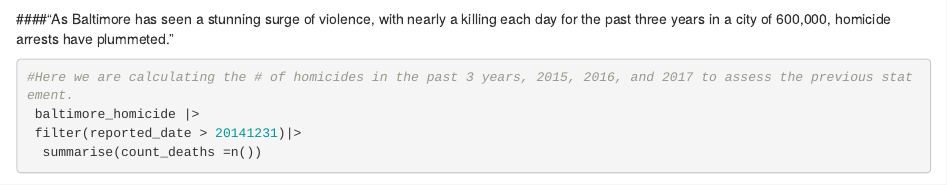
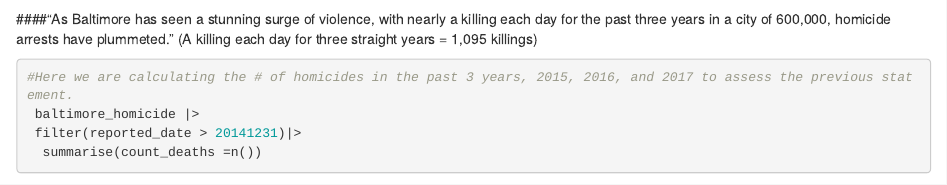
Before and after one commit to Rstewartf5/Journalism-772, an R Markdown document (wp_police_homicide/wp_police_homicide.Rmd): the page in a window 1100 px wide, from 1680 px down. Rendered offline with R 4.5, knitr and Pandoc, with nearby package versions; some code elsewhere in the file could not run offline.

Commit message:
Update 7 OCT

````diff
--- a/wp_police_homicide/wp_police_homicide.Rmd
+++ b/wp_police_homicide/wp_police_homicide.Rmd
@@ -51,7 +51,8 @@ baltimore_homicide <- read_csv("data/homicide-data.csv") |>
   filter(city=='Baltimore')
 
 ```
-####"As Baltimore has seen a stunning surge of violence, with nearly a killing each day for the past three years in a city of 600,000, homicide arrests have plummeted."
+####"As Baltimore has seen a stunning surge of violence, with nearly a killing each day for the past three years in a city of 600,000, homicide arrests have plummeted." (A killing each day for three straight years = 1,095 killings)
+
 ```{r}
 #Here we are calculating the # of homicides in the past 3 years, 2015, 2016, and 2017 to assess the previous statement.
  baltimore_homicide |>
````
